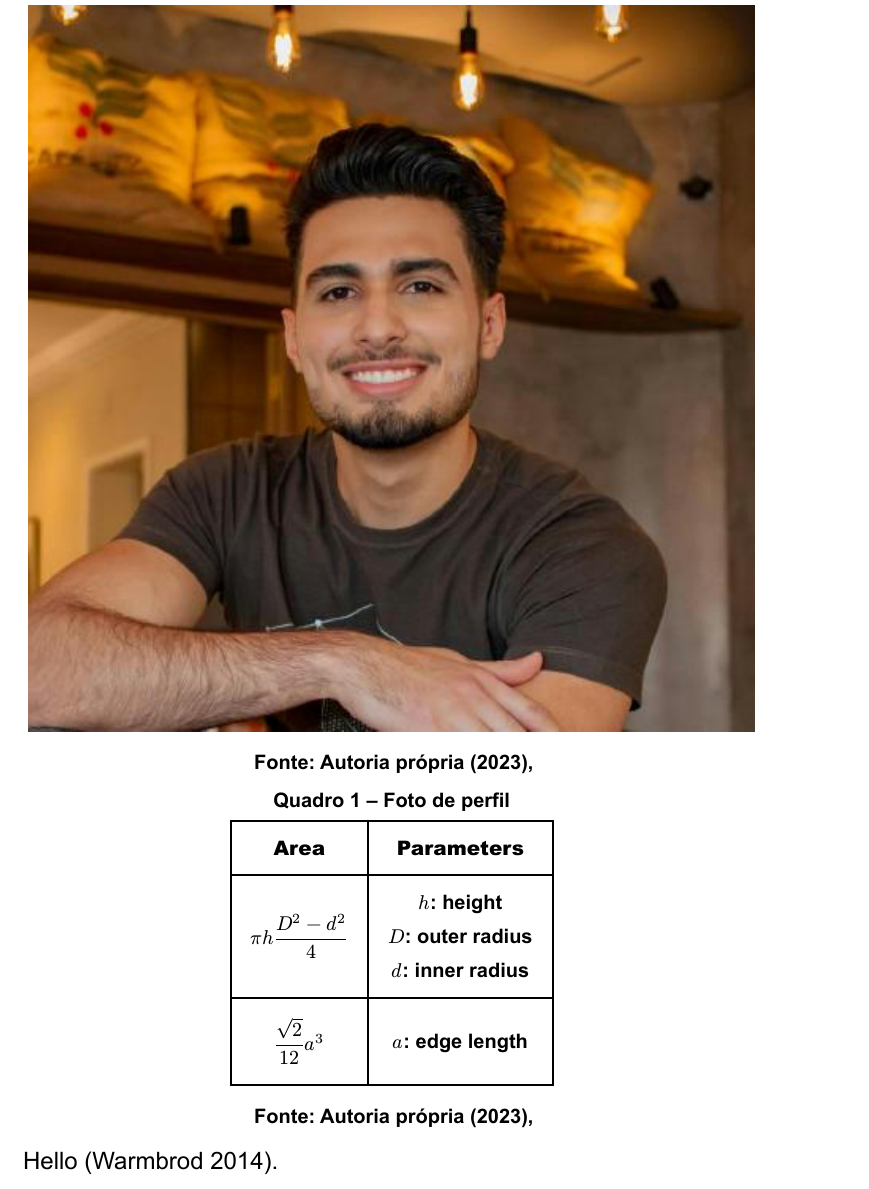
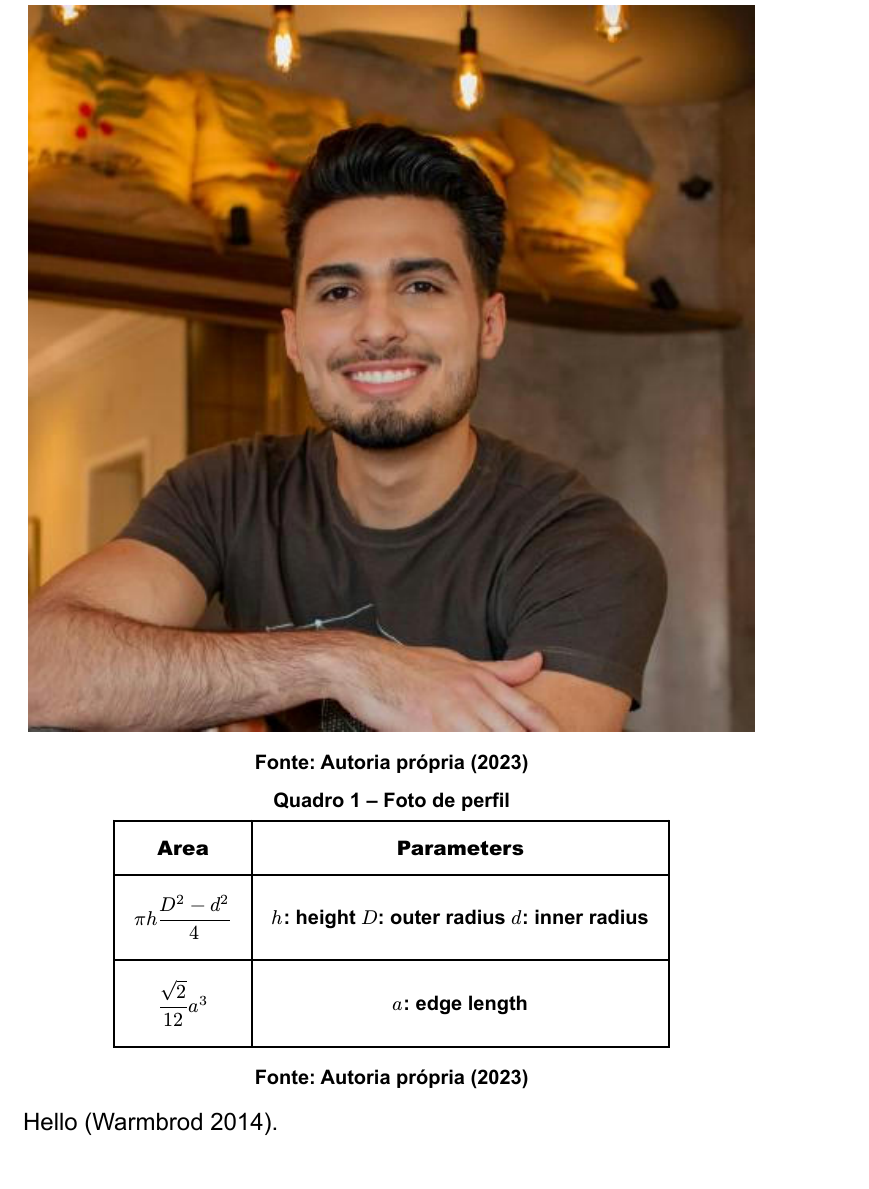
Before and after one commit to heloineto/utfpr-tcc-template, a Typst document (main.typ, which reads template/approval-page.typ): part of page 13 of 14, cut so that both start at the same text. The pictures show the PDF file main.pdf that the author committed with the source.

Commit message:
feat: organize code

```diff
--- a/main.typ
+++ b/main.typ
@@ -125,8 +125,8 @@ Texto, texto, texto, texto, texto, texto, texto, texto, texto, texto, texto, tex
     [*Area*], [*Parameters*],
     $ pi h (D^2 - d^2) / 4 $,
     [
-      $h$: height \
-      $D$: outer radius \
+      $h$: height
+      $D$: outer radius
       $d$: inner radius
     ],
     $ sqrt(2) / 12 a^3 $,
--- a/template/approval-page.typ
+++ b/template/approval-page.typ
@@ -25,7 +25,7 @@
     #line(length: 100%, stroke: 0.5pt)
     #name
     #linebreak()
-    #title
+    #degree
     #linebreak()
     #institution
   ]
```
Also changed, not shown: template/template.typ (+1 -1 lines), main.pdf, main.typ (6 more changed lines), template/approval-page.typ (4 more changed lines).
